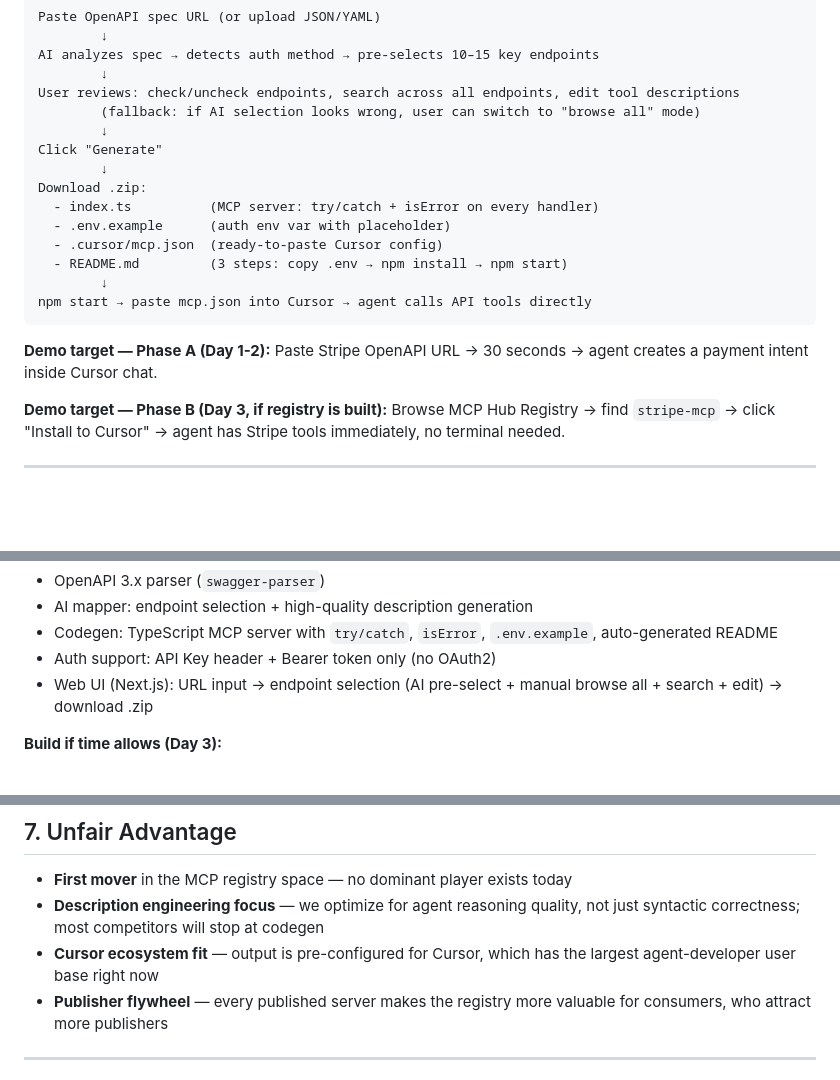
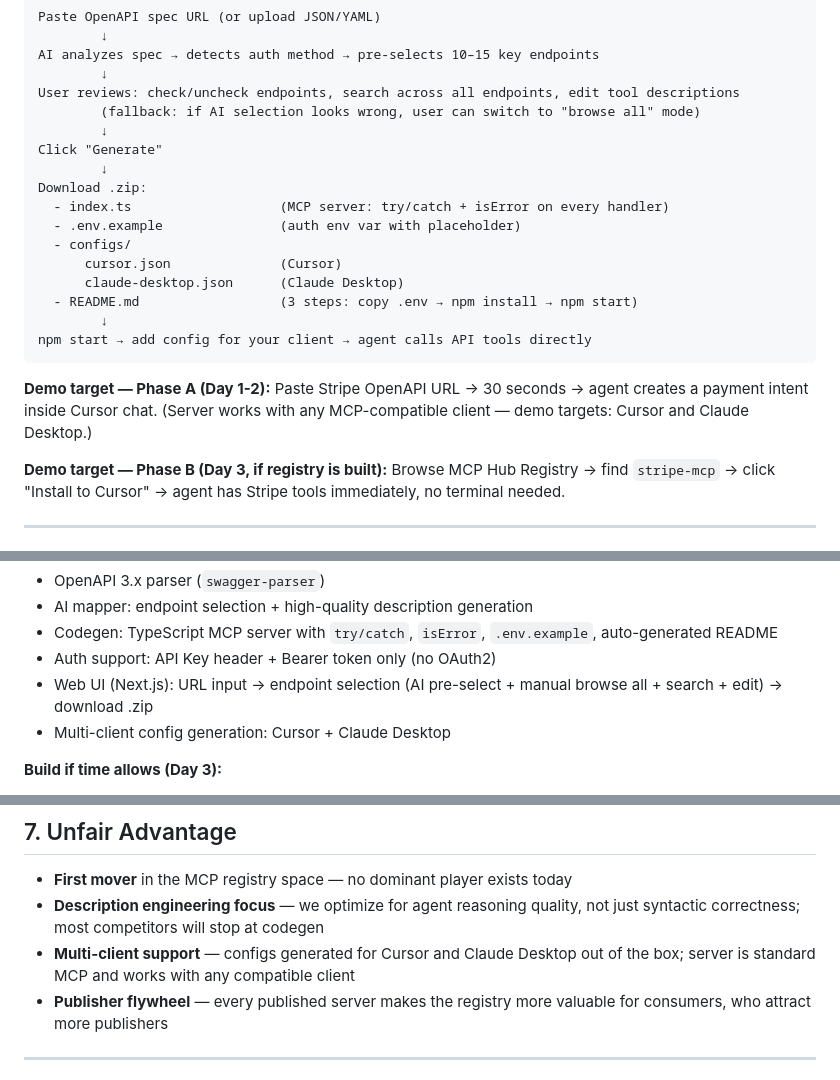
Before and after one commit to Zysd836/mcp-hub, a Markdown page: spec.md, 3 parts joined by grey strips. Rendered like a GitHub page; blank space fills up the shorter version.

````diff
--- a/spec.md
+++ b/spec.md
@@ -58,15 +58,17 @@ User reviews: check/uncheck endpoints, search across all endpoints, edit tool de
 Click "Generate"
         ↓
 Download .zip:
-  - index.ts          (MCP server: try/catch + isError on every handler)
-  - .env.example      (auth env var with placeholder)
-  - .cursor/mcp.json  (ready-to-paste Cursor config)
-  - README.md         (3 steps: copy .env → npm install → npm start)
+  - index.ts                   (MCP server: try/catch + isError on every handler)
+  - .env.example               (auth env var with placeholder)
+  - configs/
+      cursor.json              (Cursor)
+      claude-desktop.json      (Claude Desktop)
+  - README.md                  (3 steps: copy .env → npm install → npm start)
         ↓
-npm start → paste mcp.json into Cursor → agent calls API tools directly
+npm start → add config for your client → agent calls API tools directly
 ```
 
-**Demo target — Phase A (Day 1-2):** Paste Stripe OpenAPI URL → 30 seconds → agent creates a payment intent inside Cursor chat.
+**Demo target — Phase A (Day 1-2):** Paste Stripe OpenAPI URL → 30 seconds → agent creates a payment intent inside Cursor chat. (Server works with any MCP-compatible client — demo targets: Cursor and Claude Desktop.)
 
 **Demo target — Phase B (Day 3, if registry is built):** Browse MCP Hub Registry → find `stripe-mcp` → click "Install to Cursor" → agent has Stripe tools immediately, no terminal needed.
 
@@ -91,6 +93,7 @@ npm start → paste mcp.json into Cursor → agent calls API tools directly
 - Codegen: TypeScript MCP server with `try/catch`, `isError`, `.env.example`, auto-generated README
 - Auth support: API Key header + Bearer token only (no OAuth2)
 - Web UI (Next.js): URL input → endpoint selection (AI pre-select + manual browse all + search + edit) → download .zip
+- Multi-client config generation: Cursor + Claude Desktop
 
 **Build if time allows (Day 3):**
 - Static registry demo page: hardcoded list of 5–10 generated servers (Stripe, GitHub, Shopify...)
@@ -134,7 +137,7 @@ Once agents rely on high-quality curated tools from a trusted registry, a raw im
 
 - **First mover** in the MCP registry space — no dominant player exists today
 - **Description engineering focus** — we optimize for agent reasoning quality, not just syntactic correctness; most competitors will stop at codegen
-- **Cursor ecosystem fit** — output is pre-configured for Cursor, which has the largest agent-developer user base right now
+- **Multi-client support** — configs generated for Cursor and Claude Desktop out of the box; server is standard MCP and works with any compatible client
 - **Publisher flywheel** — every published server makes the registry more valuable for consumers, who attract more publishers
 
 ---
````
Also changed, not shown: README.md (+8 -6 lines).
